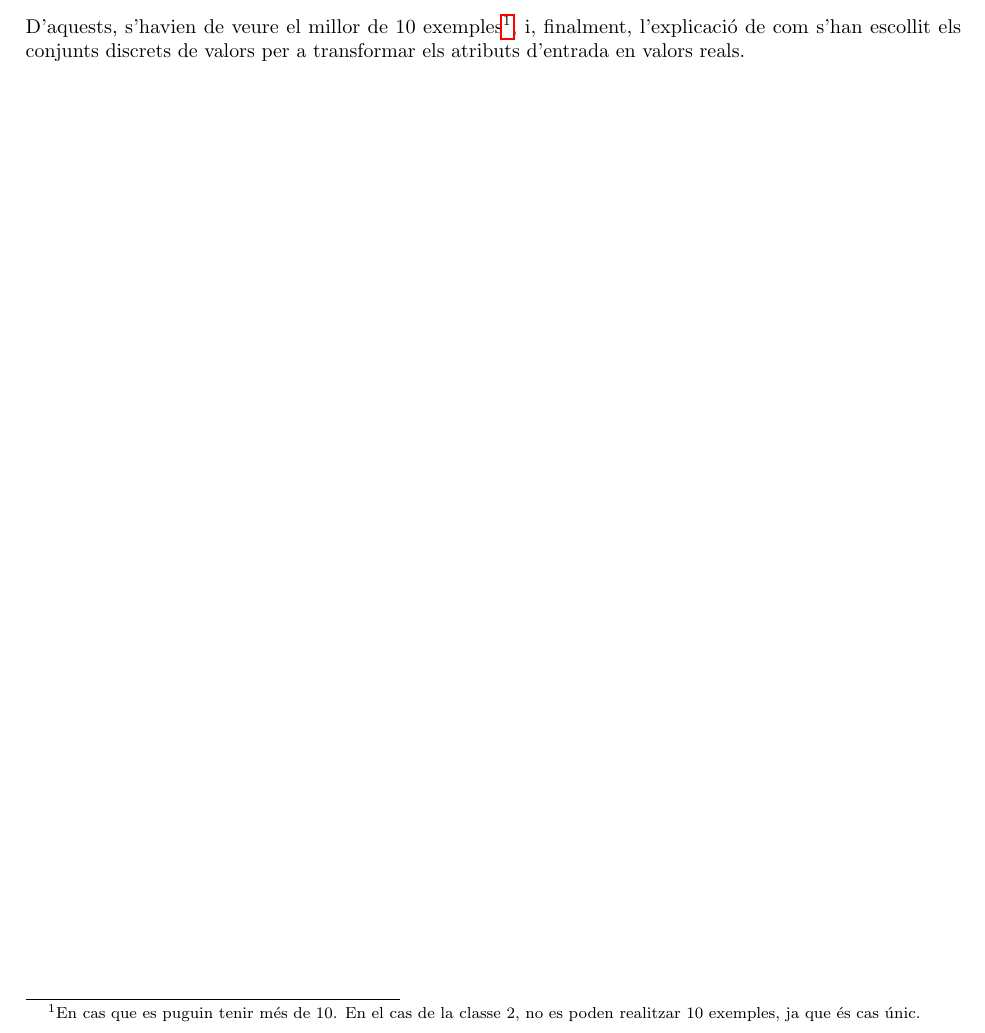
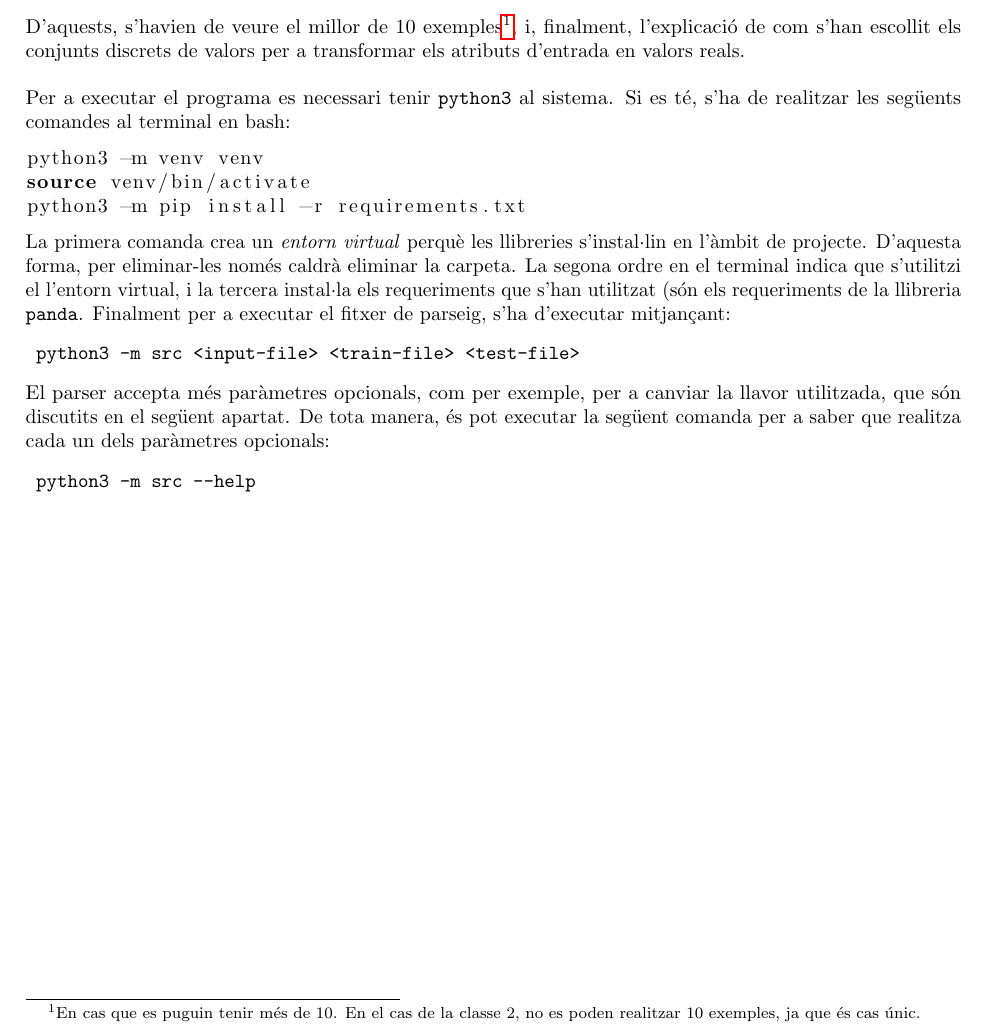
Before and after one commit to Oriolac/probabilistic-models-airbnb, a LaTeX document (doc/main.tex, which reads doc/intro/intro.tex): part of page 3 of 3, cut so that both start at the same text. Compiled offline with pdfLaTeX.

Commit message:
Added how to execute

```diff
--- a/doc/intro/intro.tex
+++ b/doc/intro/intro.tex
@@ -6,5 +6,28 @@ Els objectius principals que s'han volgut assolir, han sigut bàsicament tres: p
 	\item Naive Bayes sent la variable independent \texttt{overall\_satisfaction} i amb $u=0$.
 	\item Naive Bayes amb la mateixa variable independent que la classe 2, però sent $u=3$.
 \end{enumerate}
-D'aquests, s'havien de veure el millor de 10 exemples\footnote{En cas que es puguin tenir més de 10. En el cas de la classe 2, no es poden realitzar 10 exemples, ja que és cas únic.}, i, finalment, l'explicació de com s'han escollit els conjunts discrets de valors per a transformar els atributs d'entrada en valors reals.
+D'aquests, s'havien de veure el millor de 10 exemples\footnote{En cas que es puguin tenir més de 10. En el cas de la classe 2, no es poden realitzar 10 exemples, ja que és cas únic.}, i, finalment, l'explicació de com s'han escollit els conjunts discrets de valors per a transformar els atributs d'entrada en valors reals.\\
+\\
+Per a executar el programa es necessari tenir \texttt{python3} al sistema. Si es té,
+s'ha de realitzar les següents comandes al terminal en bash:
+\begin{lstlisting}[language=bash]
+python3 -m venv venv
+source venv/bin/activate
+python3 -m pip install -r requirements.txt
+\end{lstlisting}
+La primera comanda crea un \textit{entorn virtual} perquè les llibreries s'instal·lin en l'àmbit de projecte. D'aquesta
+forma, per eliminar-les només caldrà eliminar la carpeta. La segona ordre en el terminal
+indica que s'utilitzi el l'entorn virtual, i la tercera instal·la els requeriments que s'han
+utilitzat (són els requeriments de la llibreria \texttt{panda}. Finalment per a executar el fitxer
+de parseig, s'ha d'executar mitjançant:
+\begin{verbatim}
+	python3 -m src <input-file> <train-file> <test-file>
+\end{verbatim}
+El parser accepta més paràmetres opcionals, com per exemple, per a canviar la llavor utilitzada,
+que són discutits en el següent apartat. De tota manera, és pot executar la següent comanda per
+a saber que realitza cada un dels paràmetres opcionals:
+\begin{verbatim}
+	python3 -m src --help
+\end{verbatim}
+
 \end{document}
```
Also changed, not shown: doc/main.pdf (deleted).
